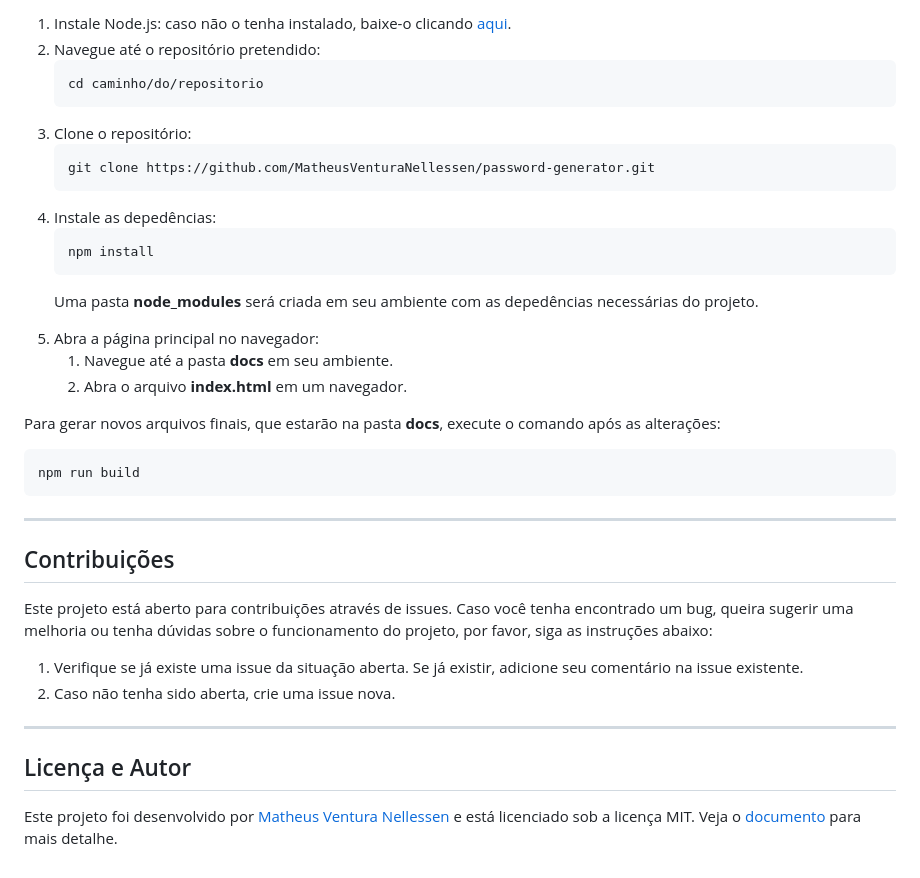
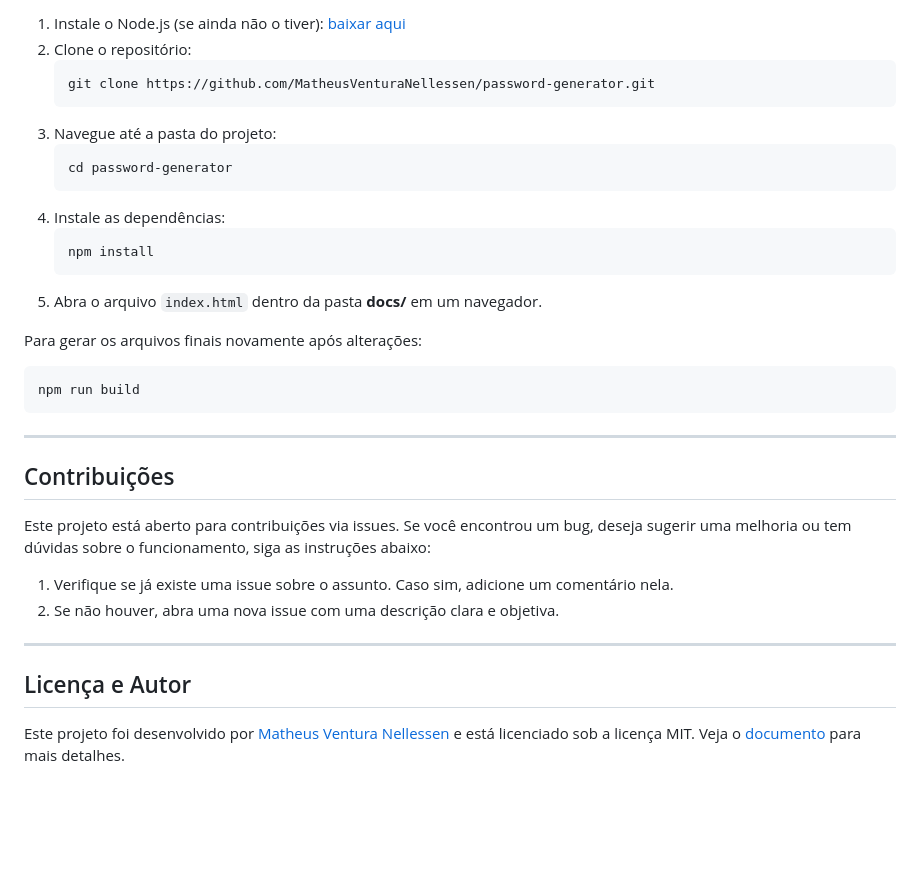
Before and after one commit to MatheusVenturaNellessen/password-generator, a Markdown page: README.md, the part around the change printed below. Rendered like a GitHub page; blank space fills up the shorter version.

```diff
--- a/README.md
+++ b/README.md
@@ -83,31 +89,27 @@ PASSWORD-GENERATOR/
 <ol>
-    <li>Instale Node.js: caso não o tenha instalado, baixe-o clicando <a href="https://nodejs.org/pt" target="_blank">aqui</a>.
-    <li>Navegue até o repositório pretendido:
-    <pre><code>cd caminho/do/repositorio</code></pre>
-    <li>Clone o repositório:
+    <li>Instale o Node.js (se ainda não o tiver): <a href="https://nodejs.org/pt" target="_blank">baixar aqui</a></li>
+    <li>Clone o repositório:</li>
     <pre><code>git clone https://github.com/MatheusVenturaNellessen/password-generator.git</code></pre>
-    <li>Instale as depedências:
+    <li>Navegue até a pasta do projeto:</li>
+    <pre><code>cd password-generator</code></pre>
+    <li>Instale as dependências:</li>
     <pre><code>npm install</code></pre>
-    <p>Uma pasta <strong>node_modules</strong> será criada em seu ambiente com as depedências necessárias do projeto.</p>
-    <li>Abra a página principal no navegador:
-    <ol>
-        <li>Navegue até a pasta <strong>docs</strong> em seu ambiente.
-        <li>Abra o arquivo <strong>index.html</strong> em um navegador.
-    </ol>
+    <li>Abra o arquivo <code>index.html</code> dentro da pasta <strong>docs/</strong> em um navegador.</li>
 </ol>
-<p>Para gerar novos arquivos finais, que estarão na pasta <strong>docs</strong>, execute o comando após as alterações:</p>
+
+<p>Para gerar os arquivos finais novamente após alterações:</p>
 <pre><code>npm run build</code></pre>
 
 <hr>
 
 <h2>Contribuições</h2>
-<p>Este projeto está aberto para contribuições através de issues. Caso você tenha encontrado um bug, queira sugerir uma melhoria ou tenha dúvidas sobre o funcionamento do projeto, por favor, siga as instruções abaixo:</p>
+<p>Este projeto está aberto para contribuições via issues. Se você encontrou um bug, deseja sugerir uma melhoria ou tem dúvidas sobre o funcionamento, siga as instruções abaixo:</p>
 <ol>
-    <li>Verifique se já existe uma issue da situação aberta. Se já existir, adicione seu comentário na issue existente.
-    <li>Caso não tenha sido aberta, crie uma issue nova.
+    <li>Verifique se já existe uma issue sobre o assunto. Caso sim, adicione um comentário nela.</li>
+    <li>Se não houver, abra uma nova issue com uma descrição clara e objetiva.</li>
 </ol>
 
 <hr>
 
 <h2>Licença e Autor</h2>
-<p>Este projeto foi desenvolvido por <a href="https://www.linkedin.com/in/matheus-ventura-nellessen/">Matheus Ventura Nellessen</a> e está licenciado sob a licença MIT. Veja o <a href="./LICENSE">documento</a> para mais detalhe.</p>
+<p>Este projeto foi desenvolvido por <a href="https://www.linkedin.com/in/matheus-ventura-nellessen/">Matheus Ventura Nellessen</a> e está licenciado sob a licença MIT. Veja o <a href="./LICENSE">documento</a> para mais detalhes.</p>
```
Also changed, not shown: other parts of README.md (+40 -34 lines).
